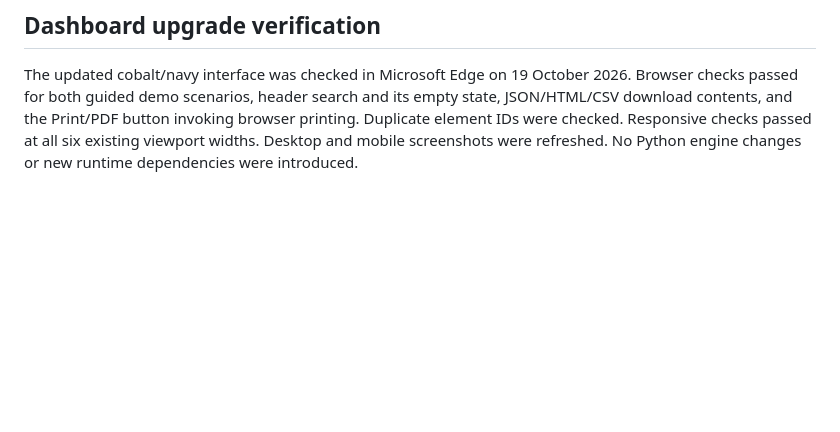
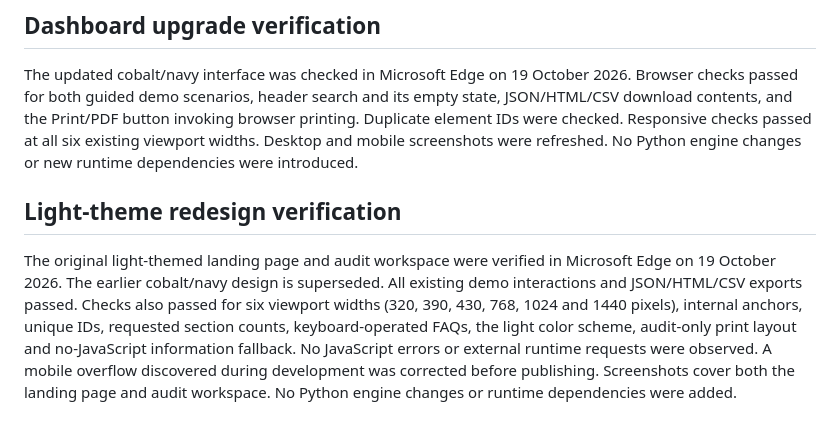
Before and after one commit to shekhawatgaurav/cybershield, a Markdown page: VERIFICATION.md, the part around the change. GitHub-like rendering; blank space fills up the shorter version.

```diff
--- a/VERIFICATION.md
+++ b/VERIFICATION.md
@@ -23,3 +23,7 @@ GitHub CI and Pages deployment status must be assessed on the actual published c
 ## Dashboard upgrade verification
 
 The updated cobalt/navy interface was checked in Microsoft Edge on 19 October 2026. Browser checks passed for both guided demo scenarios, header search and its empty state, JSON/HTML/CSV download contents, and the Print/PDF button invoking browser printing. Duplicate element IDs were checked. Responsive checks passed at all six existing viewport widths. Desktop and mobile screenshots were refreshed. No Python engine changes or new runtime dependencies were introduced.
+
+## Light-theme redesign verification
+
+The original light-themed landing page and audit workspace were verified in Microsoft Edge on 19 October 2026. The earlier cobalt/navy design is superseded. All existing demo interactions and JSON/HTML/CSV exports passed. Checks also passed for six viewport widths (320, 390, 430, 768, 1024 and 1440 pixels), internal anchors, unique IDs, requested section counts, keyboard-operated FAQs, the light color scheme, audit-only print layout and no-JavaScript information fallback. No JavaScript errors or external runtime requests were observed. A mobile overflow discovered during development was corrected before publishing. Screenshots cover both the landing page and audit workspace. No Python engine changes or runtime dependencies were added.
```
Also changed, not shown: README.md (+3 -2 lines), docs/assets/dashboard-desktop.png, docs/assets/dashboard-mobile.png, docs/assets/landing-desktop.png (added), docs/assets/landing-mobile.png (added), 3 other files.
